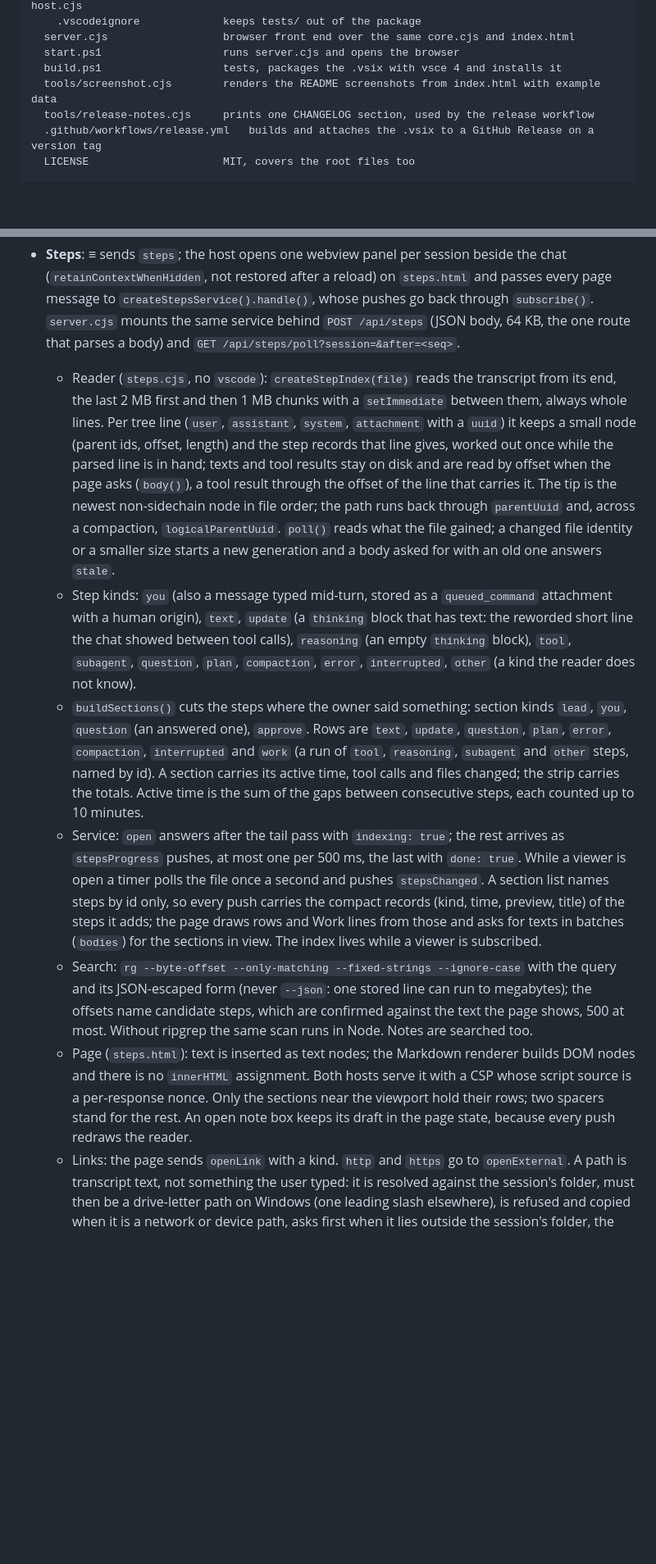
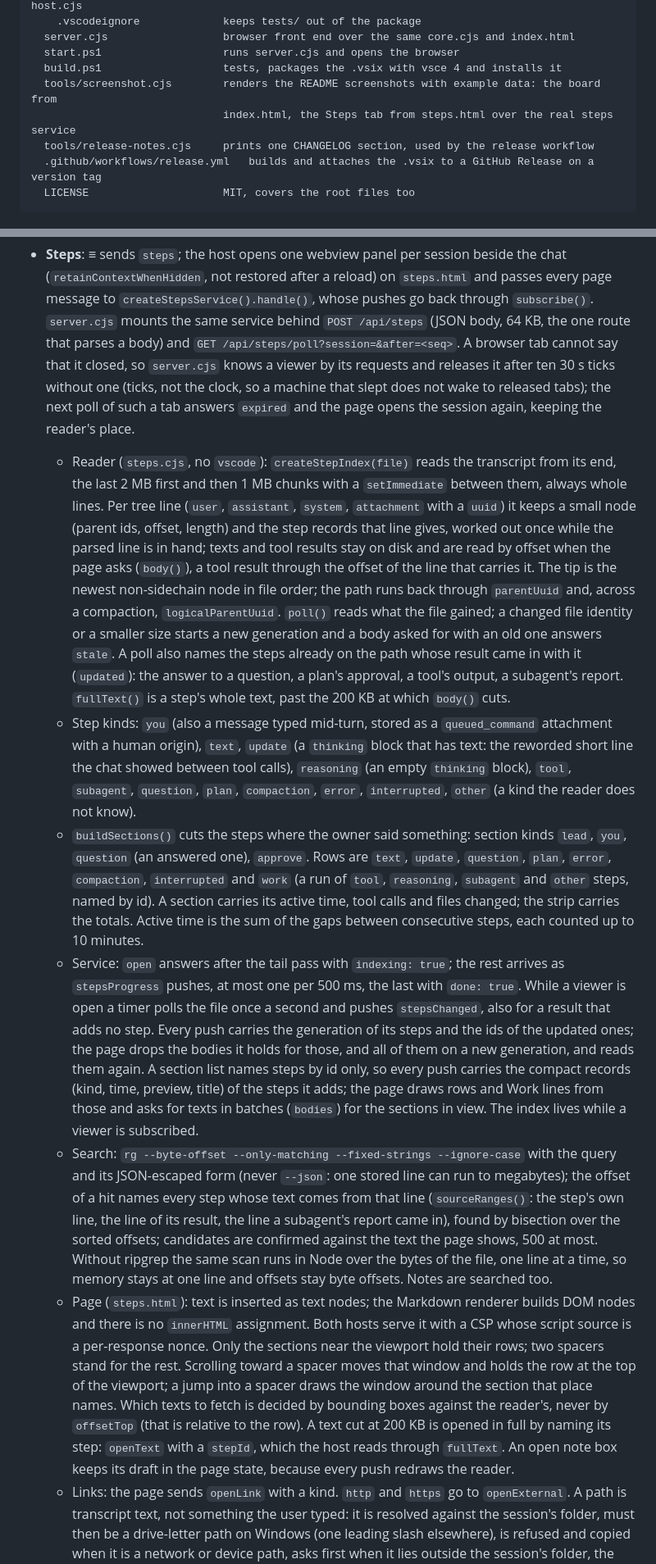
Before and after one commit to nghorbani/session-board, a Markdown page: DEVELOPMENT.md, 2 parts joined by grey strips. Shown at 82% size. Rendered like a GitHub page; blank space fills up the shorter version.

```diff
--- a/DEVELOPMENT.md
+++ b/DEVELOPMENT.md
@@ -43,7 +43,8 @@ session-board/
   server.cjs                  browser front end over the same core.cjs and index.html
   start.ps1                   runs server.cjs and opens the browser
   build.ps1                   tests, packages the .vsix with vsce 4 and installs it
-  tools/screenshot.cjs        renders the README screenshots from index.html with example data
+  tools/screenshot.cjs        renders the README screenshots with example data: the board from
+                              index.html, the Steps tab from steps.html over the real steps service
   tools/release-notes.cjs     prints one CHANGELOG section, used by the release workflow
   .github/workflows/release.yml   builds and attaches the .vsix to a GitHub Release on a version tag
   LICENSE                     MIT, covers the root files too
@@ -401,6 +405,10 @@ real `claude` call; new page behaviour gets a scripted snapshot in the page suit
   page message to `createStepsService().handle()`, whose pushes go back through
   `subscribe()`. `server.cjs` mounts the same service behind `POST /api/steps` (JSON body,
   64 KB, the one route that parses a body) and `GET /api/steps/poll?session=&after=<seq>`.
+  A browser tab cannot say that it closed, so `server.cjs` knows a viewer by its requests
+  and releases it after ten 30 s ticks without one (ticks, not the clock, so a machine that
+  slept does not wake to released tabs); the next poll of such a tab answers `expired` and
+  the page opens the session again, keeping the reader's place.
   - Reader (`steps.cjs`, no `vscode`): `createStepIndex(file)` reads the transcript from its
     end, the last 2 MB first and then 1 MB chunks with a `setImmediate` between them, always
     whole lines. Per tree line (`user`, `assistant`, `system`, `attachment` with a `uuid`) it
@@ -410,7 +418,10 @@ real `claude` call; new page behaviour gets a scripted snapshot in the page suit
     of the line that carries it. The tip is the newest non-sidechain node in file order;
     the path runs back through `parentUuid` and, across a compaction, `logicalParentUuid`.
     `poll()` reads what the file gained; a changed file identity or a smaller size starts a
-    new generation and a body asked for with an old one answers `stale`.
+    new generation and a body asked for with an old one answers `stale`. A poll also names
+    the steps already on the path whose result came in with it (`updated`): the answer to
+    a question, a plan's approval, a tool's output, a subagent's report. `fullText()` is a
+    step's whole text, past the 200 KB at which `body()` cuts.
   - Step kinds: `you` (also a message typed mid-turn, stored as a `queued_command`
     attachment with a human origin), `text`, `update` (a `thinking` block that has text: the
     reworded short line the chat showed between tool calls), `reasoning` (an empty
@@ -424,20 +435,32 @@ real `claude` call; new page behaviour gets a scripted snapshot in the page suit
     between consecutive steps, each counted up to 10 minutes.
   - Service: `open` answers after the tail pass with `indexing: true`; the rest arrives as
     `stepsProgress` pushes, at most one per 500 ms, the last with `done: true`. While a viewer
-    is open a timer polls the file once a second and pushes `stepsChanged`. A section list
+    is open a timer polls the file once a second and pushes `stepsChanged`, also for a
+    result that adds no step. Every push carries the generation of its steps and the ids of
+    the updated ones; the page drops the bodies it holds for those, and all of them on a
+    new generation, and reads them again. A section list
     names steps by id only, so every push carries the compact records (kind, time, preview,
     title) of the steps it adds; the page draws rows and Work lines from those and asks for
     texts in batches (`bodies`) for the sections in view. The index lives while a viewer
     is subscribed.
   - Search: `rg --byte-offset --only-matching --fixed-strings --ignore-case` with the query
     and its JSON-escaped form (never `--json`: one stored line can run to megabytes); the
-    offsets name candidate steps, which are confirmed against the text the page shows, 500
-    at most. Without ripgrep the same scan runs in Node. Notes are searched too.
+    offset of a hit names every step whose text comes from that line (`sourceRanges()`: the
+    step's own line, the line of its result, the line a subagent's report came in), found
+    by bisection over the sorted offsets; candidates are confirmed against the text the
+    page shows, 500 at most. Without ripgrep the same scan runs in Node over the bytes of
+    the file, one line at a time, so memory stays at one line and offsets stay byte
+    offsets. Notes are searched too.
   - Page (`steps.html`): text is inserted as text nodes; the Markdown renderer builds DOM
     nodes and there is no `innerHTML` assignment. Both hosts serve it with a CSP whose
     script source is a per-response nonce. Only the sections near the viewport hold their
-    rows; two spacers stand for the rest. An open note box keeps its draft in the page
-    state, because every push redraws the reader.
+    rows; two spacers stand for the rest. Scrolling toward a spacer moves that window and
+    holds the row at the top of the viewport; a jump into a spacer draws the window around
+    the section that place names. Which texts to fetch is decided by bounding boxes against
+    the reader's, never by `offsetTop` (that is relative to the row). A text cut at 200 KB
+    is opened in full by naming its step: `openText` with a `stepId`, which the host reads
+    through `fullText`. An open note box keeps its draft in the page state, because every
+    push redraws the reader.
   - Links: the page sends `openLink` with a kind. `http` and `https` go to `openExternal`.
     A path is transcript text, not something the user typed: it is resolved against the
     session's folder, must then be a drive-letter path on Windows (one leading slash
```
Also changed, not shown: other parts of DEVELOPMENT.md (+19 -7 lines), README.md (+2 -0 lines), extension/README.md (+8 -2 lines), extension/media/steps.png (added), 1 other file.
